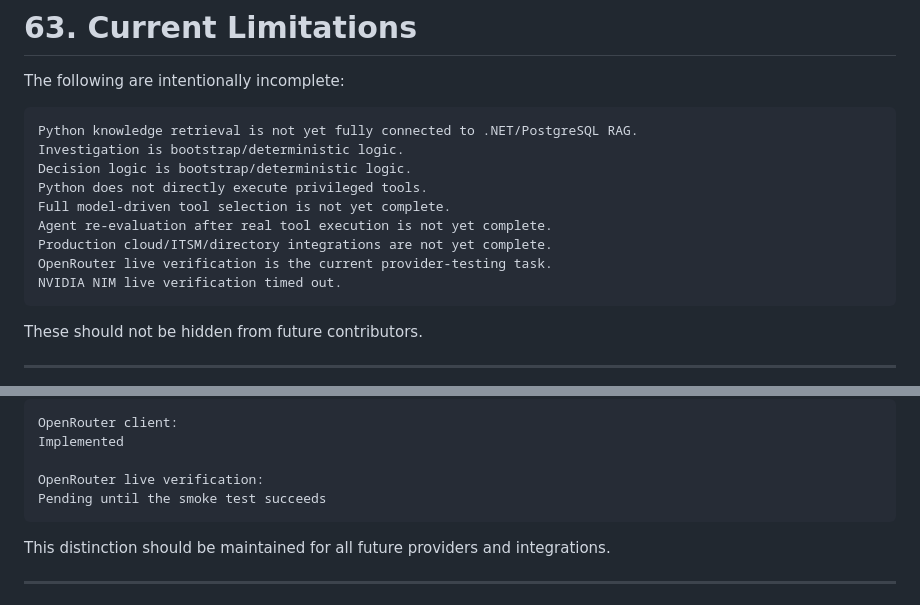
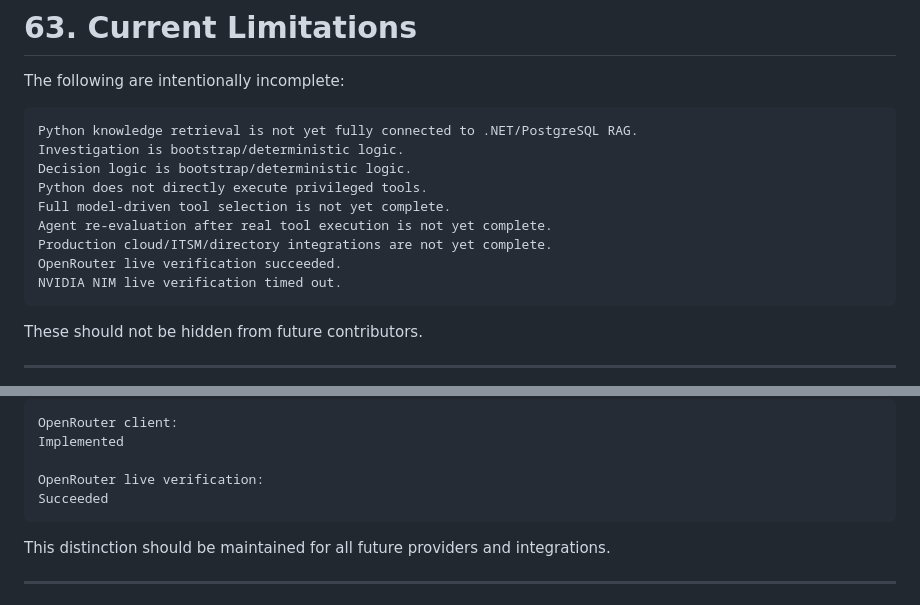
Before and after one commit to Tarak-D/AidenOps, a Markdown page: README.md, 2 parts joined by grey strips. Rendered like a GitHub page.

````diff
--- a/README.md
+++ b/README.md
@@ -2146,7 +2164,7 @@ Python does not directly execute privileged tools.
 Full model-driven tool selection is not yet complete.
 Agent re-evaluation after real tool execution is not yet complete.
 Production cloud/ITSM/directory integrations are not yet complete.
-OpenRouter live verification is the current provider-testing task.
+OpenRouter live verification succeeded.
 NVIDIA NIM live verification timed out.
 ```
 
@@ -2829,7 +2847,7 @@ OpenRouter client:
 Implemented
 
 OpenRouter live verification:
-Pending until the smoke test succeeds
+Succeeded
 ```
 
 This distinction should be maintained for all future providers and integrations.
````
Also changed, not shown: other parts of README.md (+35 -17 lines).
